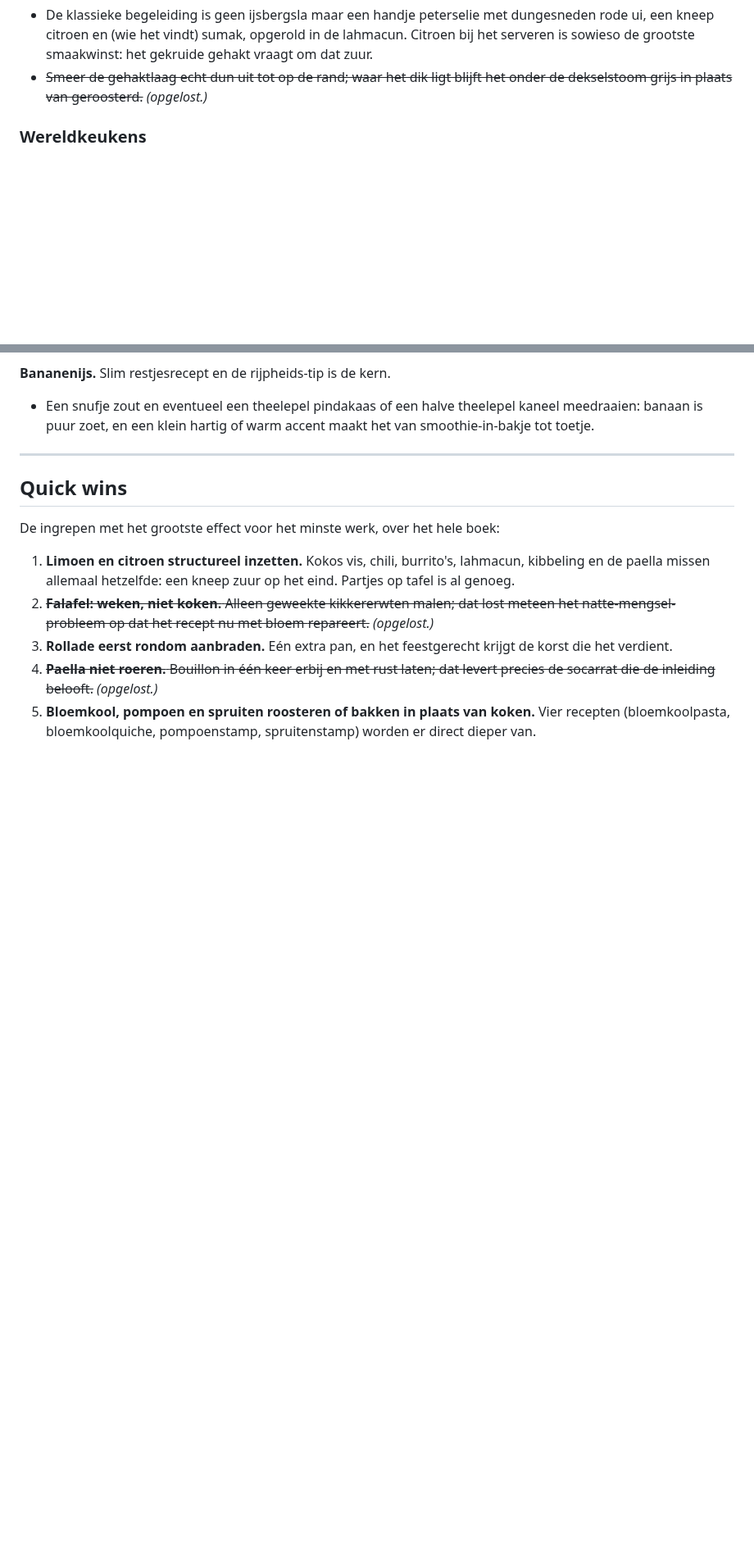
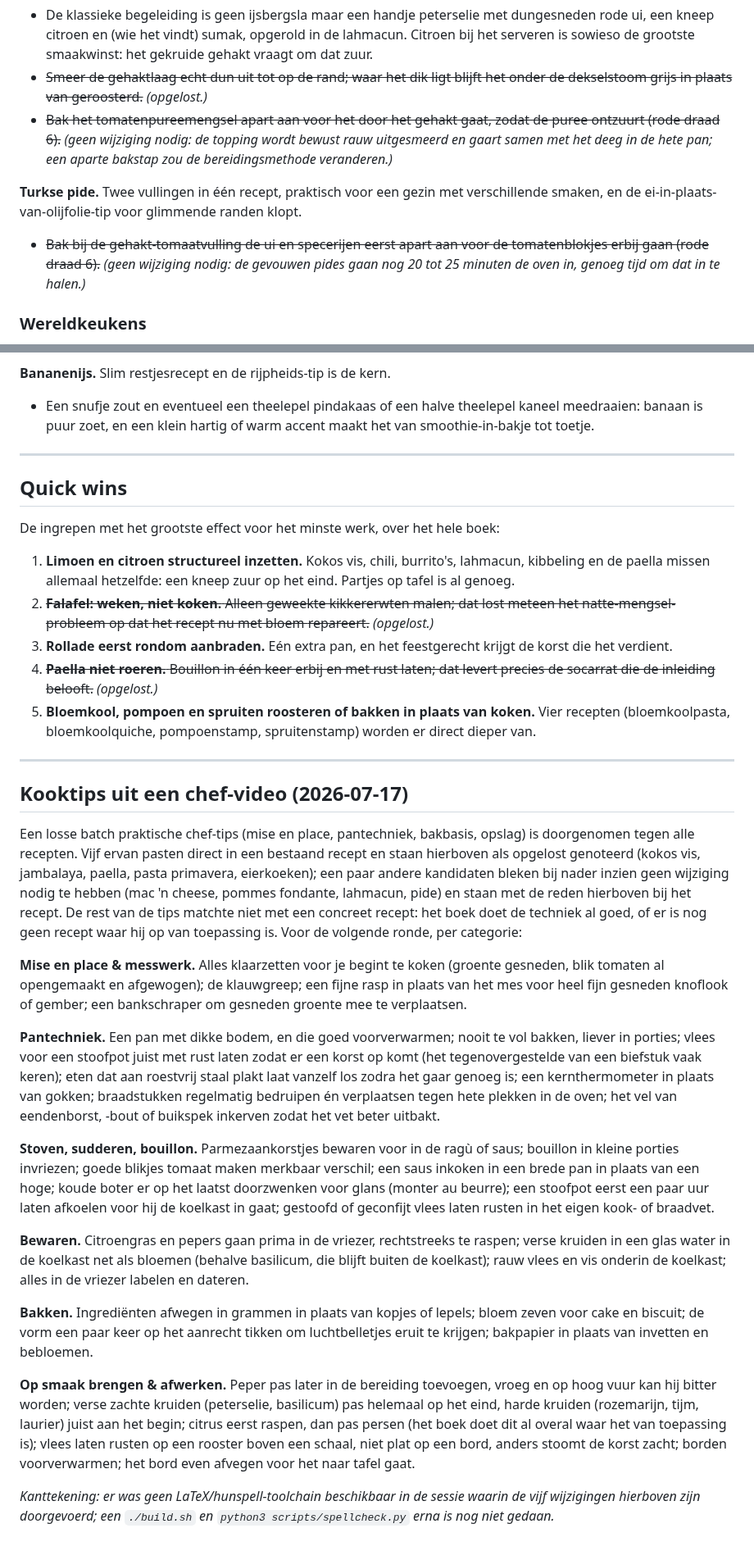
Before and after one commit to spoorcc/kookboek, a Markdown page: CHEF-REVIEW.md, 2 parts joined by grey strips. Shown at 82% size. GitHub-like rendering; blank space fills up the shorter version.

```diff
--- a/CHEF-REVIEW.md
+++ b/CHEF-REVIEW.md
@@ -268,7 +277,18 @@ kennis dat dit boek leuk maakt.
   het gekruide gehakt vraagt om dat zuur.
 - ~~Smeer de gehaktlaag echt dun uit tot op de rand; waar het dik ligt blijft
   het onder de dekselstoom grijs in plaats van geroosterd.~~ *(opgelost.)*
+- ~~Bak het tomatenpureemengsel apart aan voor het door het gehakt gaat, zodat
+  de puree ontzuurt (rode draad 6).~~ *(geen wijziging nodig: de topping
+  wordt bewust rauw uitgesmeerd en gaart samen met het deeg in de hete pan;
+  een aparte bakstap zou de bereidingsmethode veranderen.)*
 
+**Turkse pide.** Twee vullingen in één recept, praktisch voor een gezin met
+verschillende smaken, en de ei-in-plaats-van-olijfolie-tip voor glimmende
+randen klopt.
+- ~~Bak bij de gehakt-tomaatvulling de ui en specerijen eerst apart aan voor
+  de tomatenblokjes erbij gaan (rode draad 6).~~ *(geen wijziging nodig: de
+  gevouwen pides gaan nog 20 tot 25 minuten de oven in, genoeg tijd om dat in
+  te halen.)*
 
 ### Wereldkeukens
 
@@ -674,3 +723,59 @@ De ingrepen met het grootste effect voor het minste werk, over het hele boek:
 5. **Bloemkool, pompoen en spruiten roosteren of bakken in plaats van
    koken.** Vier recepten (bloemkoolpasta, bloemkoolquiche, pompoenstamp,
    spruitenstamp) worden er direct dieper van.
+
+---
+
+## Kooktips uit een chef-video (2026-07-17)
+
+Een losse batch praktische chef-tips (mise en place, pantechniek, bakbasis,
+opslag) is doorgenomen tegen alle recepten. Vijf ervan pasten direct in een
+bestaand recept en staan hierboven als opgelost genoteerd (kokos vis,
+jambalaya, paella, pasta primavera, eierkoeken); een paar andere kandidaten
+bleken bij nader inzien geen wijziging nodig te hebben (mac 'n cheese,
+pommes fondante, lahmacun, pide) en staan met de reden hierboven bij het
+recept. De rest van de tips matchte niet met een concreet recept: het boek
+doet de techniek al goed, of er is nog geen recept waar hij op van
+toepassing is. Voor de volgende ronde, per categorie:
+
+**Mise en place & messwerk.** Alles klaarzetten voor je begint te koken
+(groente gesneden, blik tomaten al opengemaakt en afgewogen); de klauwgreep;
+een fijne rasp in plaats van het mes voor heel fijn gesneden knoflook of
+gember; een bankschraper om gesneden groente mee te verplaatsen.
+
+**Pantechniek.** Een pan met dikke bodem, en die goed voorverwarmen; nooit te
+vol bakken, liever in porties; vlees voor een stoofpot juist met rust laten
+zodat er een korst op komt (het tegenovergestelde van een biefstuk vaak
+keren); eten dat aan roestvrij staal plakt laat vanzelf los zodra het gaar
+genoeg is; een kernthermometer in plaats van gokken; braadstukken regelmatig
+bedruipen én verplaatsen tegen hete plekken in de oven; het vel van
+eendenborst, -bout of buikspek inkerven zodat het vet beter uitbakt.
+
+**Stoven, sudderen, bouillon.** Parmezaankorstjes bewaren voor in de ragù of
+saus; bouillon in kleine porties invriezen; goede blikjes tomaat maken
+merkbaar verschil; een saus inkoken in een brede pan in plaats van een hoge;
+koude boter er op het laatst doorzwenken voor glans (monter au beurre); een
+stoofpot eerst een paar uur laten afkoelen voor hij de koelkast in gaat;
+gestoofd of geconfijt vlees laten rusten in het eigen kook- of braadvet.
+
+**Bewaren.** Citroengras en pepers gaan prima in de vriezer, rechtstreeks te
+raspen; verse kruiden in een glas water in de koelkast net als bloemen
+(behalve basilicum, die blijft buiten de koelkast); rauw vlees en vis
+onderin de koelkast; alles in de vriezer labelen en dateren.
+
+**Bakken.** Ingrediënten afwegen in grammen in plaats van kopjes of lepels;
+bloem zeven voor cake en biscuit; de vorm een paar keer op het aanrecht
+tikken om luchtbelletjes eruit te krijgen; bakpapier in plaats van invetten
+en bebloemen.
+
+**Op smaak brengen & afwerken.** Peper pas later in de bereiding toevoegen,
+vroeg en op hoog vuur kan hij bitter worden; verse zachte kruiden
+(peterselie, basilicum) pas helemaal op het eind, harde kruiden (rozemarijn,
+tijm, laurier) juist aan het begin; citrus eerst raspen, dan pas persen (het
+boek doet dit al overal waar het van toepassing is); vlees laten rusten op
+een rooster boven een schaal, niet plat op een bord, anders stoomt de korst
+zacht; borden voorverwarmen; het bord even afvegen voor het naar tafel gaat.
+
+*Kanttekening: er was geen LaTeX/hunspell-toolchain beschikbaar in de sessie
+waarin de vijf wijzigingen hierboven zijn doorgevoerd; een `./build.sh` en
+`python3 scripts/spellcheck.py` erna is nog niet gedaan.*
```
Also changed, not shown: other parts of CHEF-REVIEW.md (+38 -0 lines), chef-review.md (deleted, +0 -96 lines).
